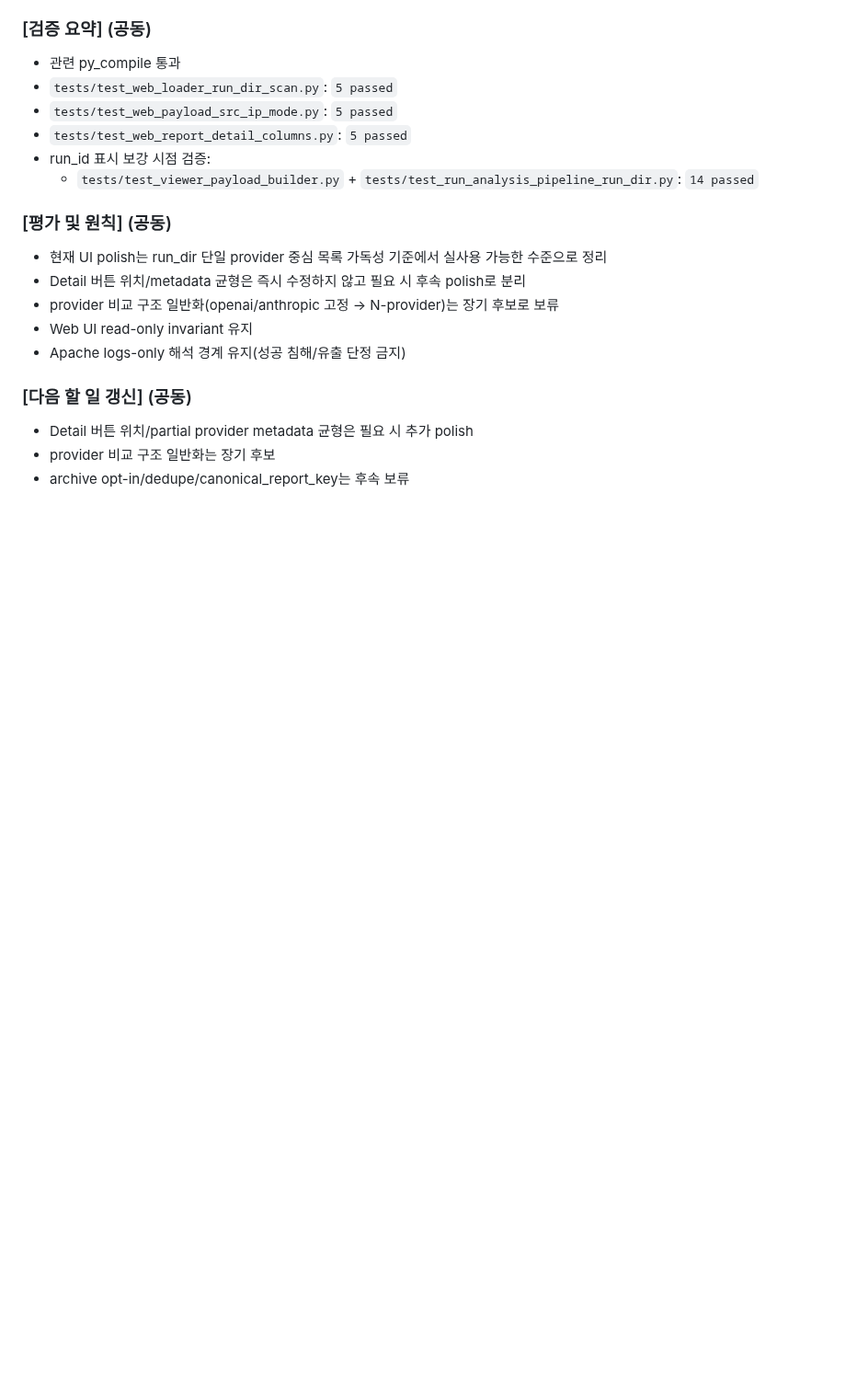
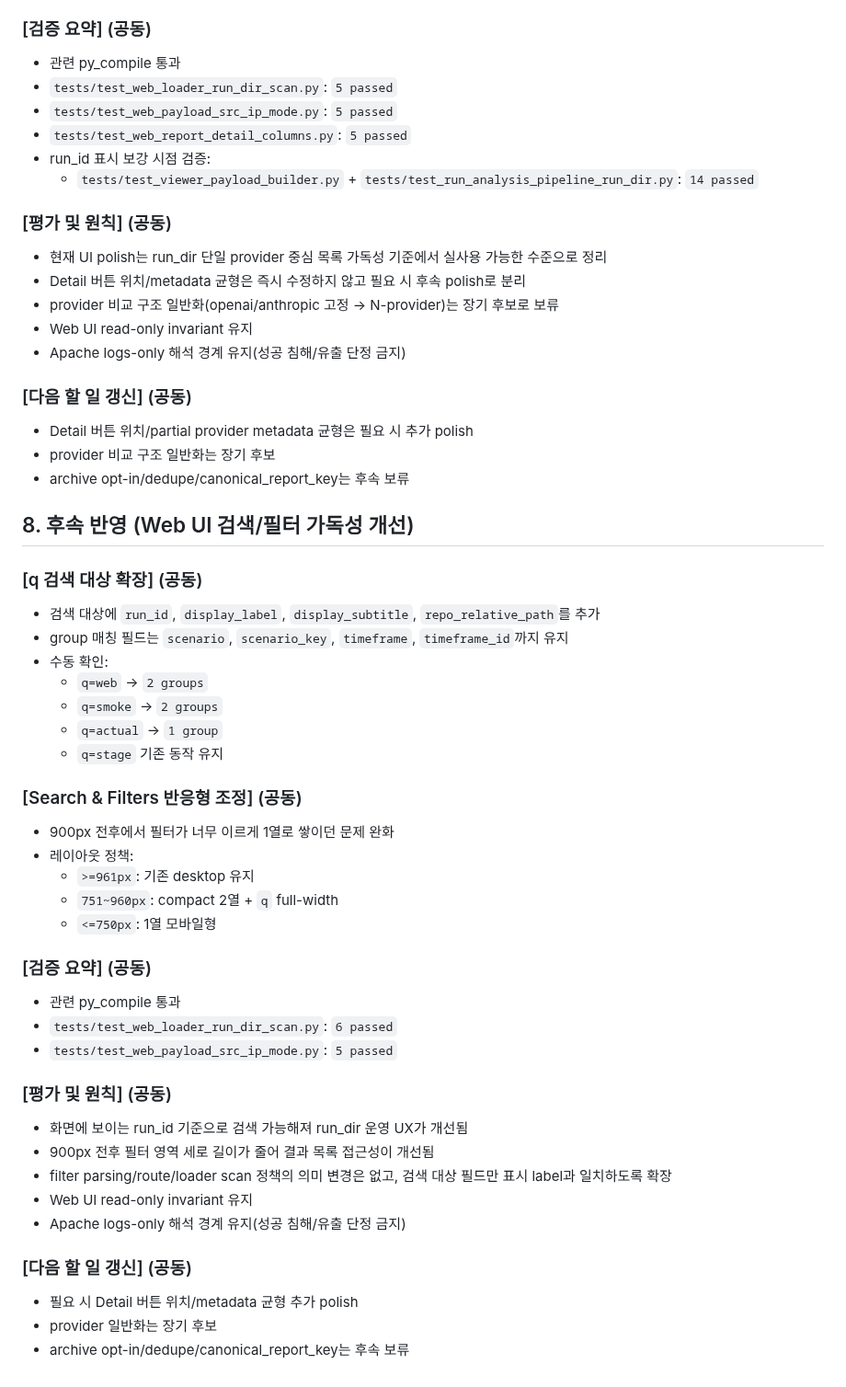
Before and after one commit to vachaf/project, a Markdown page: 작업일지/0510.md, the part around the change. Shown at 92% size. Drawn GitHub-style; blank space fills up the shorter version.

Commit message:
docs: record web ui search polish

```diff
--- a/작업일지/0510.md
+++ b/작업일지/0510.md
@@ -194,3 +194,38 @@
 - Detail 버튼 위치/partial provider metadata 균형은 필요 시 추가 polish
 - provider 비교 구조 일반화는 장기 후보
 - archive opt-in/dedupe/canonical_report_key는 후속 보류
+
+## 8. 후속 반영 (Web UI 검색/필터 가독성 개선)
+
+### [q 검색 대상 확장] (공동)
+- 검색 대상에 `run_id`, `display_label`, `display_subtitle`, `repo_relative_path`를 추가
+- group 매칭 필드는 `scenario`, `scenario_key`, `timeframe`, `timeframe_id`까지 유지
+- 수동 확인:
+  - `q=web` -> `2 groups`
+  - `q=smoke` -> `2 groups`
+  - `q=actual` -> `1 group`
+  - `q=stage` 기존 동작 유지
+
+### [Search & Filters 반응형 조정] (공동)
+- 900px 전후에서 필터가 너무 이르게 1열로 쌓이던 문제 완화
+- 레이아웃 정책:
+  - `>=961px`: 기존 desktop 유지
+  - `751~960px`: compact 2열 + `q` full-width
+  - `<=750px`: 1열 모바일형
+
+### [검증 요약] (공동)
+- 관련 py_compile 통과
+- `tests/test_web_loader_run_dir_scan.py`: `6 passed`
+- `tests/test_web_payload_src_ip_mode.py`: `5 passed`
+
+### [평가 및 원칙] (공동)
+- 화면에 보이는 run_id 기준으로 검색 가능해져 run_dir 운영 UX가 개선됨
+- 900px 전후 필터 영역 세로 길이가 줄어 결과 목록 접근성이 개선됨
+- filter parsing/route/loader scan 정책의 의미 변경은 없고, 검색 대상 필드만 표시 label과 일치하도록 확장
+- Web UI read-only invariant 유지
+- Apache logs-only 해석 경계 유지(성공 침해/유출 단정 금지)
+
+### [다음 할 일 갱신] (공동)
+- 필요 시 Detail 버튼 위치/metadata 균형 추가 polish
+- provider 일반화는 장기 후보
+- archive opt-in/dedupe/canonical_report_key는 후속 보류
```
Also changed, not shown: docs/planning/99_비교실험_후속개선_TODO.md (+10 -1 lines), docs/진행상황.md (+18 -1 lines).
